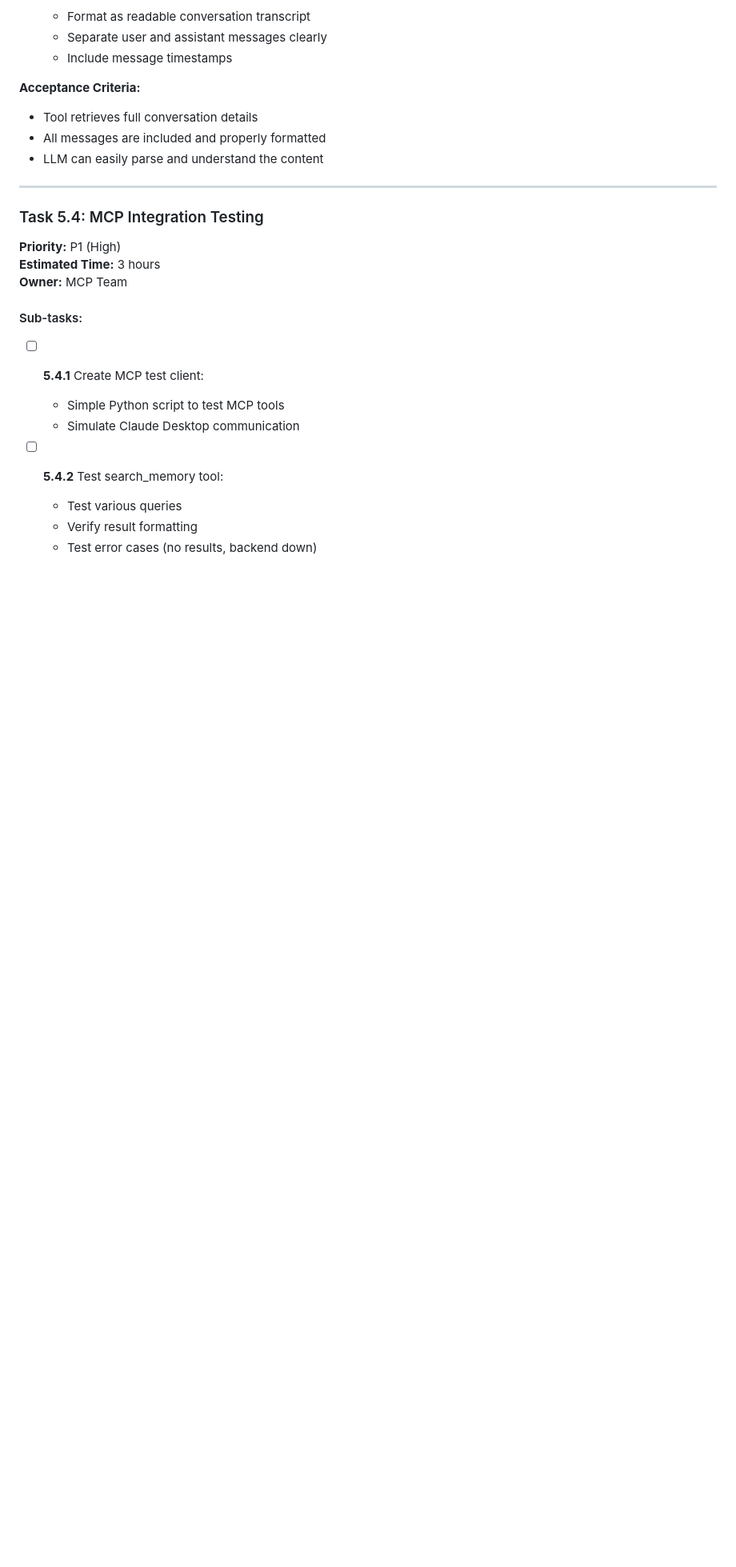
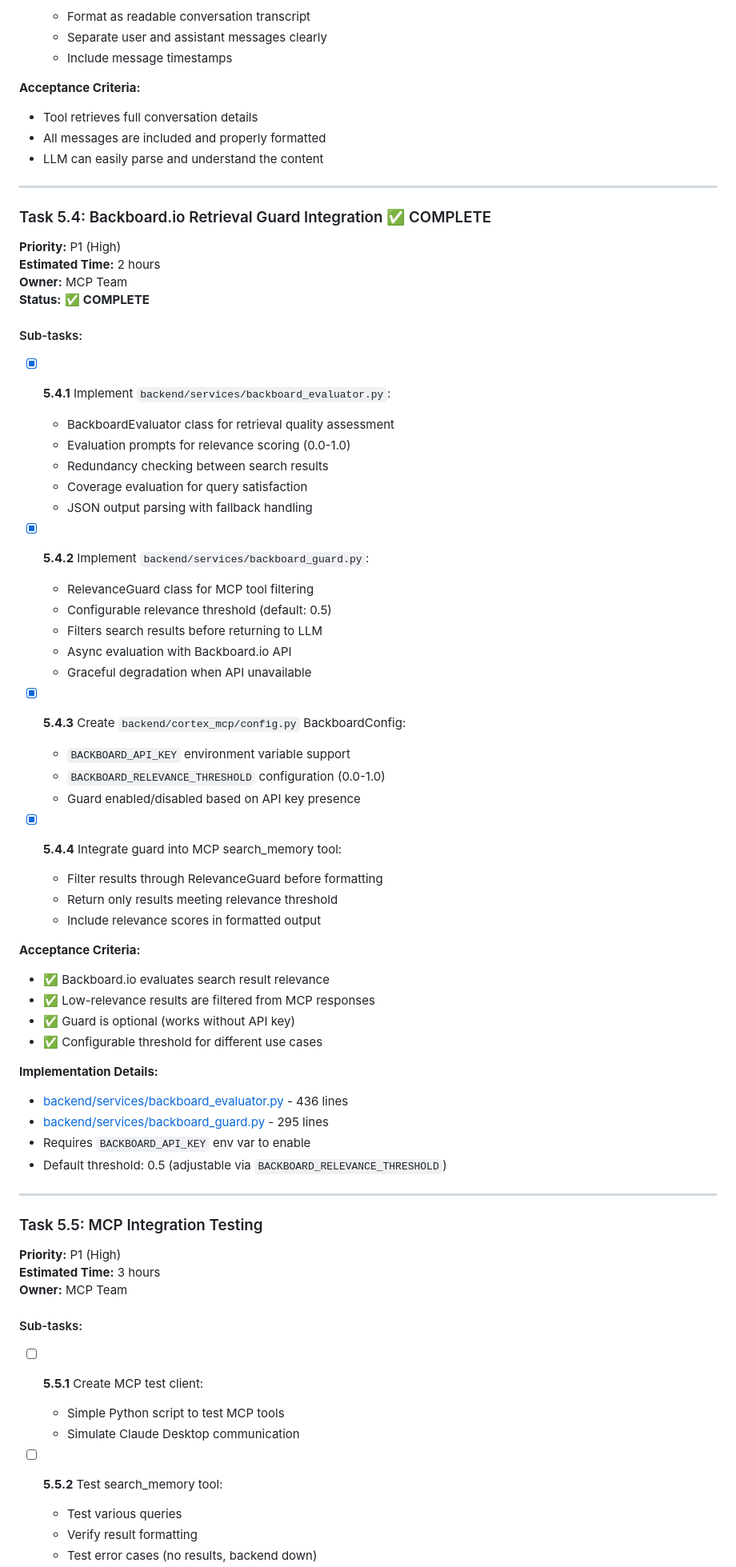
Before and after one commit to Vibhor7-7/Cortex-CxC, a Markdown page: PRD.md, the part around one of its changes. Shown at 80% size. Rendered like a GitHub page; blank space fills up the shorter version.

Commit message:
backboard.io integration

```diff
--- a/PRD.md
+++ b/PRD.md
@@ -970,17 +971,62 @@ The foundation is solid and ready for:
 
 ---
 
-### Task 5.4: MCP Integration Testing
+### Task 5.4: Backboard.io Retrieval Guard Integration ✅ COMPLETE
+**Priority:** P1 (High)
+**Estimated Time:** 2 hours
+**Owner:** MCP Team
+**Status:** ✅ **COMPLETE**
+
+#### Sub-tasks:
+- [x] **5.4.1** Implement `backend/services/backboard_evaluator.py`:
+  - BackboardEvaluator class for retrieval quality assessment
+  - Evaluation prompts for relevance scoring (0.0-1.0)
+  - Redundancy checking between search results
+  - Coverage evaluation for query satisfaction
+  - JSON output parsing with fallback handling
+
+- [x] **5.4.2** Implement `backend/services/backboard_guard.py`:
+  - RelevanceGuard class for MCP tool filtering
+  - Configurable relevance threshold (default: 0.5)
+  - Filters search results before returning to LLM
+  - Async evaluation with Backboard.io API
+  - Graceful degradation when API unavailable
+
+- [x] **5.4.3** Create `backend/cortex_mcp/config.py` BackboardConfig:
+  - `BACKBOARD_API_KEY` environment variable support
+  - `BACKBOARD_RELEVANCE_THRESHOLD` configuration (0.0-1.0)
+  - Guard enabled/disabled based on API key presence
+
+- [x] **5.4.4** Integrate guard into MCP search_memory tool:
+  - Filter results through RelevanceGuard before formatting
+  - Return only results meeting relevance threshold
+  - Include relevance scores in formatted output
+
+**Acceptance Criteria:**
+- ✅ Backboard.io evaluates search result relevance
+- ✅ Low-relevance results are filtered from MCP responses
+- ✅ Guard is optional (works without API key)
+- ✅ Configurable threshold for different use cases
+
+**Implementation Details:**
+- [backend/services/backboard_evaluator.py](backend/services/backboard_evaluator.py) - 436 lines
+- [backend/services/backboard_guard.py](backend/services/backboard_guard.py) - 295 lines
+- Requires `BACKBOARD_API_KEY` env var to enable
+- Default threshold: 0.5 (adjustable via `BACKBOARD_RELEVANCE_THRESHOLD`)
+
+---
+
+### Task 5.5: MCP Integration Testing
 **Priority:** P1 (High)
 **Estimated Time:** 3 hours
 **Owner:** MCP Team
 
 #### Sub-tasks:
-- [ ] **5.4.1** Create MCP test client:
+- [ ] **5.5.1** Create MCP test client:
   - Simple Python script to test MCP tools
   - Simulate Claude Desktop communication
 
-- [ ] **5.4.2** Test search_memory tool:
+- [ ] **5.5.2** Test search_memory tool:
   - Test various queries
   - Verify result formatting
   - Test error cases (no results, backend down)
```
Also changed, not shown: other parts of PRD.md (+23 -6 lines).
